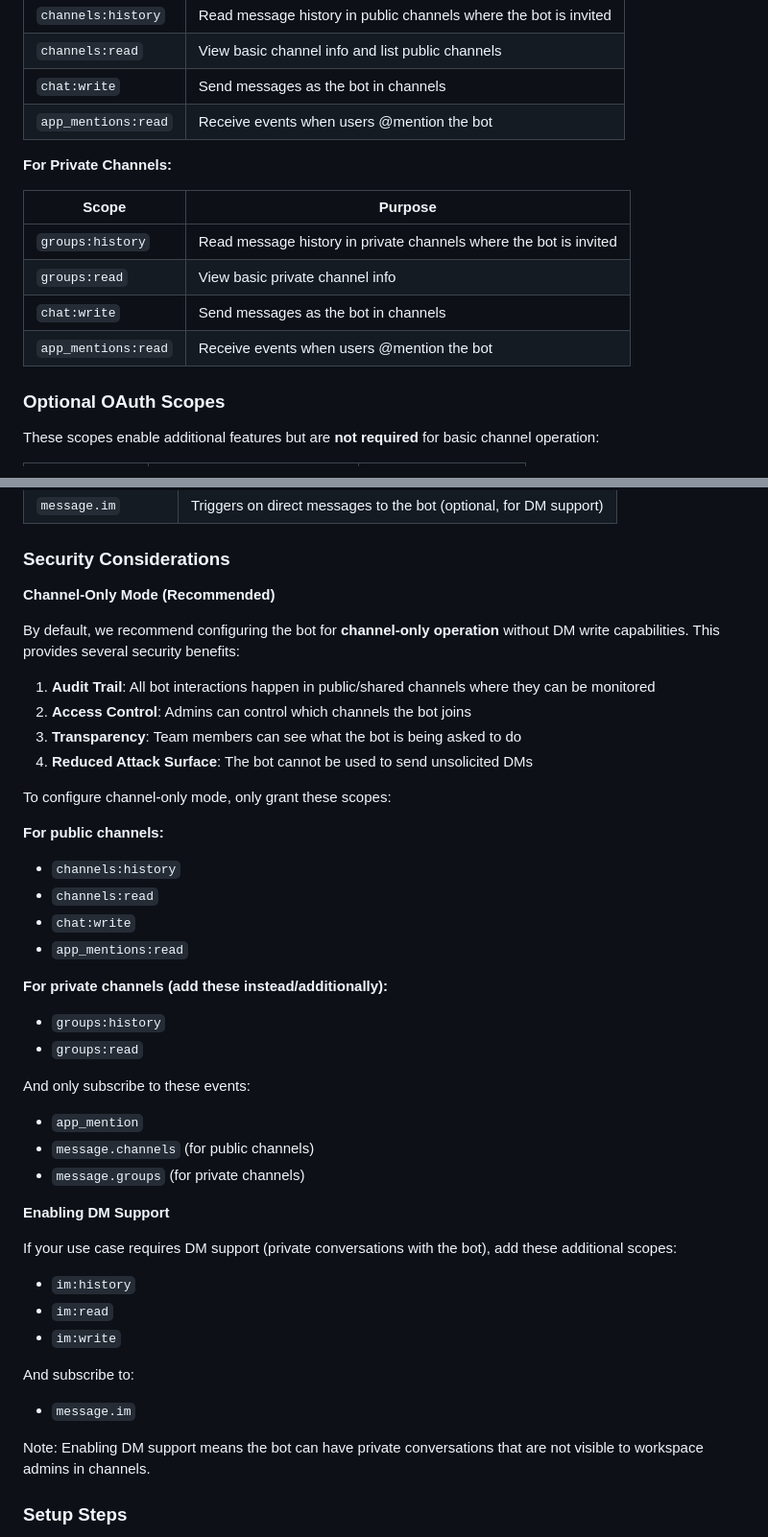
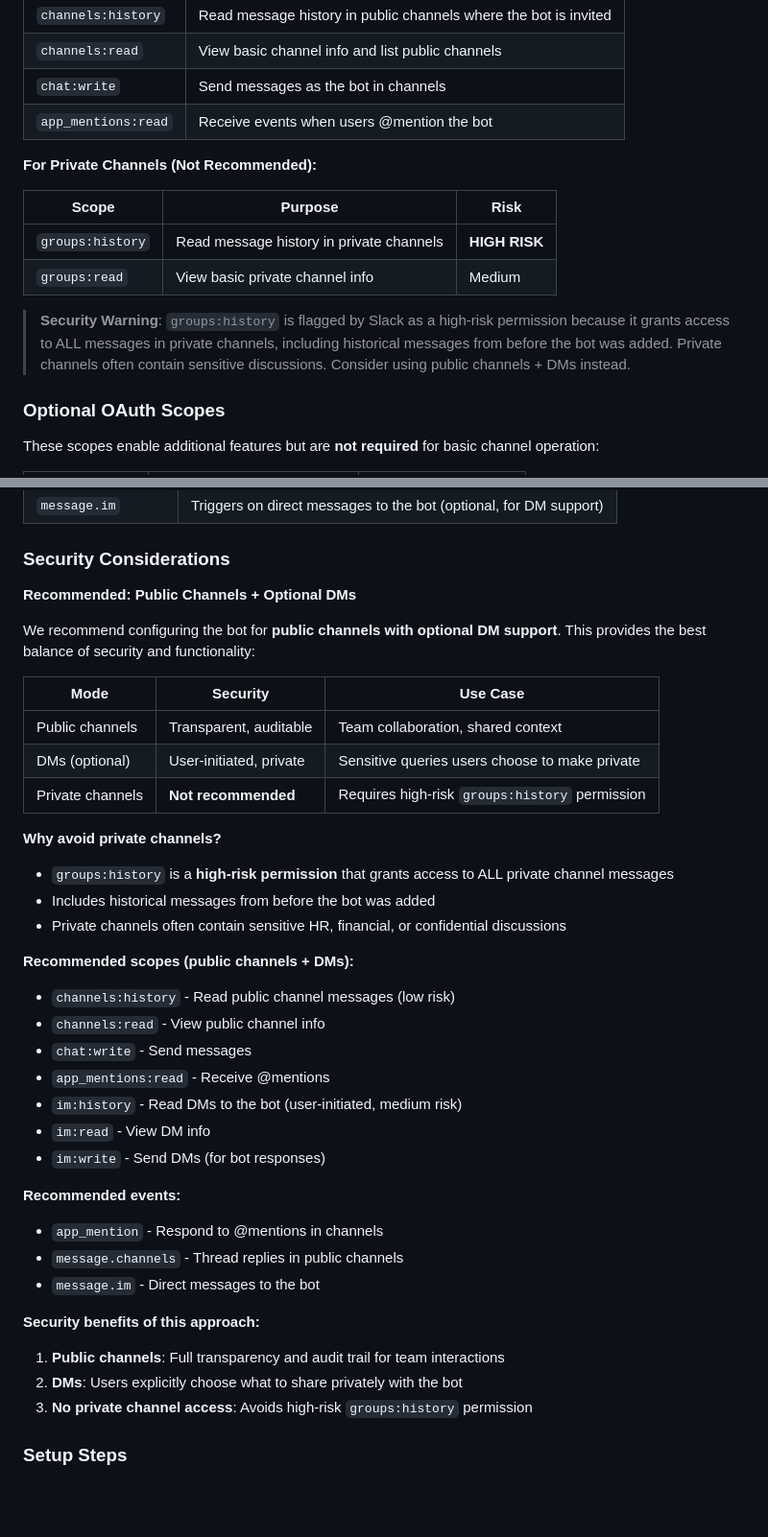
Before and after one commit to sakthiram/kiro-slack-agent, a Markdown page: README.md, 2 parts joined by grey strips. Shown at 96% size. GitHub-like rendering; blank space fills up the shorter version.

Commit message:
docs: Recommend public channels + DMs over private channels
- Flag groups:history as HIGH RISK permission
- Add security warning about private channel access
- Update Security Considerations to recommend public + DM approach
- Explain why private channels should be avoided
- Document risk levels for each permission type

🤖 Generated with [Claude Code](https://claude.com/claude-code)

Co-Authored-By: Claude <noreply@anthropic.com>

```diff
--- a/README.md
+++ b/README.md
@@ -41,14 +41,14 @@ The bot requires these **Bot Token Scopes** (OAuth & Permissions):
 | `chat:write` | Send messages as the bot in channels |
 | `app_mentions:read` | Receive events when users @mention the bot |
 
-**For Private Channels:**
+**For Private Channels (Not Recommended):**
 
-| Scope | Purpose |
-|-------|---------|
-| `groups:history` | Read message history in private channels where the bot is invited |
-| `groups:read` | View basic private channel info |
-| `chat:write` | Send messages as the bot in channels |
-| `app_mentions:read` | Receive events when users @mention the bot |
+| Scope | Purpose | Risk |
+|-------|---------|------|
+| `groups:history` | Read message history in private channels | **HIGH RISK** |
+| `groups:read` | View basic private channel info | Medium |
+
+> **Security Warning**: `groups:history` is flagged by Slack as a high-risk permission because it grants access to ALL messages in private channels, including historical messages from before the bot was added. Private channels often contain sensitive discussions. Consider using public channels + DMs instead.
 
 ### Optional OAuth Scopes
 
@@ -74,43 +74,39 @@ Enable **Socket Mode** and subscribe to these events:
 
 ### Security Considerations
 
-**Channel-Only Mode (Recommended)**
+**Recommended: Public Channels + Optional DMs**
 
-By default, we recommend configuring the bot for **channel-only operation** without DM write capabilities. This provides several security benefits:
+We recommend configuring the bot for **public channels with optional DM support**. This provides the best balance of security and functionality:
 
-1. **Audit Trail**: All bot interactions happen in public/shared channels where they can be monitored
-2. **Access Control**: Admins can control which channels the bot joins
-3. **Transparency**: Team members can see what the bot is being asked to do
-4. **Reduced Attack Surface**: The bot cannot be used to send unsolicited DMs
+| Mode | Security | Use Case |
+|------|----------|----------|
+| Public channels | Transparent, auditable | Team collaboration, shared context |
+| DMs (optional) | User-initiated, private | Sensitive queries users choose to make private |
+| Private channels | **Not recommended** | Requires high-risk `groups:history` permission |
 
-To configure channel-only mode, only grant these scopes:
+**Why avoid private channels?**
+- `groups:history` is a **high-risk permission** that grants access to ALL private channel messages
+- Includes historical messages from before the bot was added
+- Private channels often contain sensitive HR, financial, or confidential discussions
 
-**For public channels:**
-- `channels:history`
-- `channels:read`
-- `chat:write`
-- `app_mentions:read`
+**Recommended scopes (public channels + DMs):**
+- `channels:history` - Read public channel messages (low risk)
+- `channels:read` - View public channel info
+- `chat:write` - Send messages
+- `app_mentions:read` - Receive @mentions
+- `im:history` - Read DMs to the bot (user-initiated, medium risk)
+- `im:read` - View DM info
+- `im:write` - Send DMs (for bot responses)
 
-**For private channels (add these instead/additionally):**
-- `groups:history`
-- `groups:read`
+**Recommended events:**
+- `app_mention` - Respond to @mentions in channels
+- `message.channels` - Thread replies in public channels
+- `message.im` - Direct messages to the bot
 
-And only subscribe to these events:
-- `app_mention`
-- `message.channels` (for public channels)
-- `message.groups` (for private channels)
-
-**Enabling DM Support**
-
-If your use case requires DM support (private conversations with the bot), add these additional scopes:
-- `im:history`
-- `im:read`
-- `im:write`
-
-And subscribe to:
-- `message.im`
-
-Note: Enabling DM support means the bot can have private conversations that are not visible to workspace admins in channels.
+**Security benefits of this approach:**
+1. **Public channels**: Full transparency and audit trail for team interactions
+2. **DMs**: Users explicitly choose what to share privately with the bot
+3. **No private channel access**: Avoids high-risk `groups:history` permission
 
 ### Setup Steps
 
```
